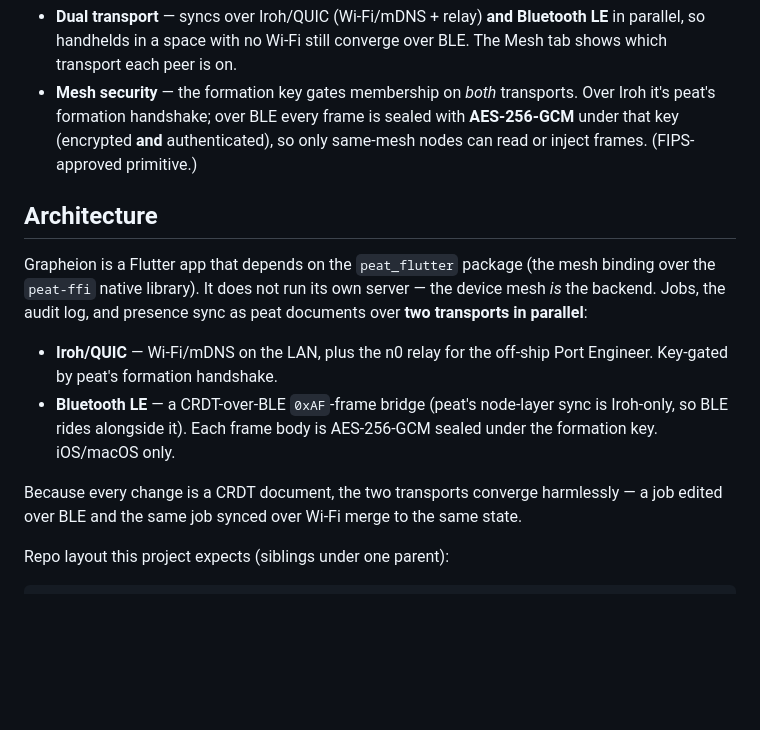
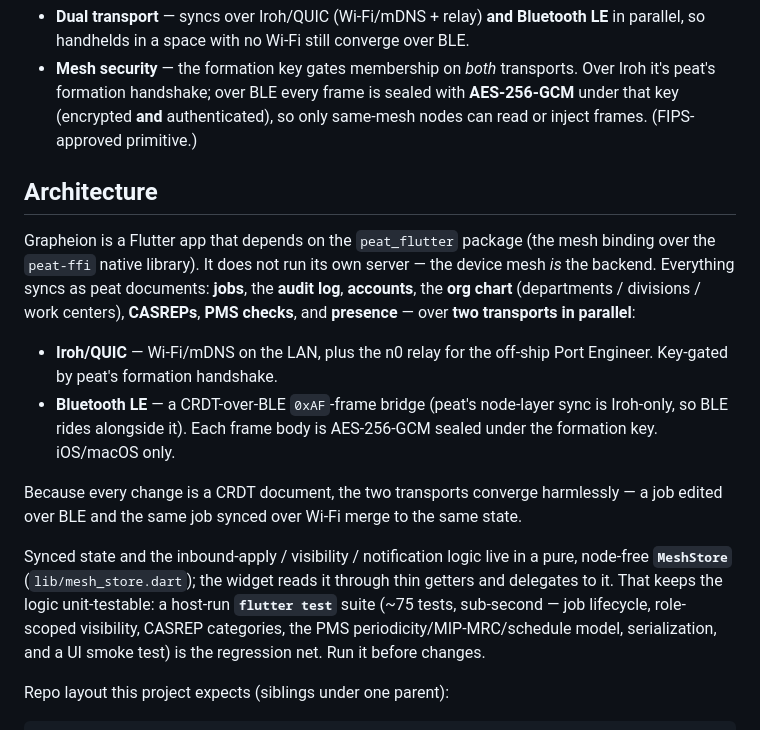
Before and after one commit to CPlummer35/grapheion, a Markdown page: README.md, the part around one of its changes. Drawn GitHub-style; blank space fills up the shorter version.

```diff
--- a/README.md
+++ b/README.md
@@ -38,6 +78,5 @@ compartment with no network still converge.
 - **Dual transport** — syncs over Iroh/QUIC (Wi-Fi/mDNS + relay) **and Bluetooth
-  LE** in parallel, so handhelds in a space with no Wi-Fi still converge over
-  BLE. The Mesh tab shows which transport each peer is on.
+  LE** in parallel, so handhelds in a space with no Wi-Fi still converge over BLE.
 - **Mesh security** — the formation key gates membership on *both* transports.
   Over Iroh it's peat's formation handshake; over BLE every frame is sealed with
   **AES-256-GCM** under that key (encrypted **and** authenticated), so only
@@ -47,8 +86,10 @@ compartment with no network still converge.
 
 Grapheion is a Flutter app that depends on the `peat_flutter` package (the mesh
 binding over the `peat-ffi` native library). It does not run its own server —
-the device mesh *is* the backend. Jobs, the audit log, and presence sync as peat
-documents over **two transports in parallel**:
+the device mesh *is* the backend. Everything syncs as peat documents: **jobs**,
+the **audit log**, **accounts**, the **org chart** (departments / divisions /
+work centers), **CASREPs**, **PMS checks**, and **presence** — over **two
+transports in parallel**:
 
 - **Iroh/QUIC** — Wi-Fi/mDNS on the LAN, plus the n0 relay for the off-ship Port
   Engineer. Key-gated by peat's formation handshake.
@@ -59,6 +100,14 @@ documents over **two transports in parallel**:
 Because every change is a CRDT document, the two transports converge harmlessly
 — a job edited over BLE and the same job synced over Wi-Fi merge to the same
 state.
+
+Synced state and the inbound-apply / visibility / notification logic live in a
+pure, node-free **`MeshStore`** (`lib/mesh_store.dart`); the widget reads it
+through thin getters and delegates to it. That keeps the logic unit-testable: a
+host-run **`flutter test`** suite (~75 tests, sub-second — job lifecycle,
+role-scoped visibility, CASREP categories, the PMS periodicity/MIP-MRC/schedule
+model, serialization, and a UI smoke test) is the regression net. Run it before
+changes.
 
 Repo layout this project expects (siblings under one parent):
 
```
Also changed, not shown: other parts of README.md (+92 -36 lines).
